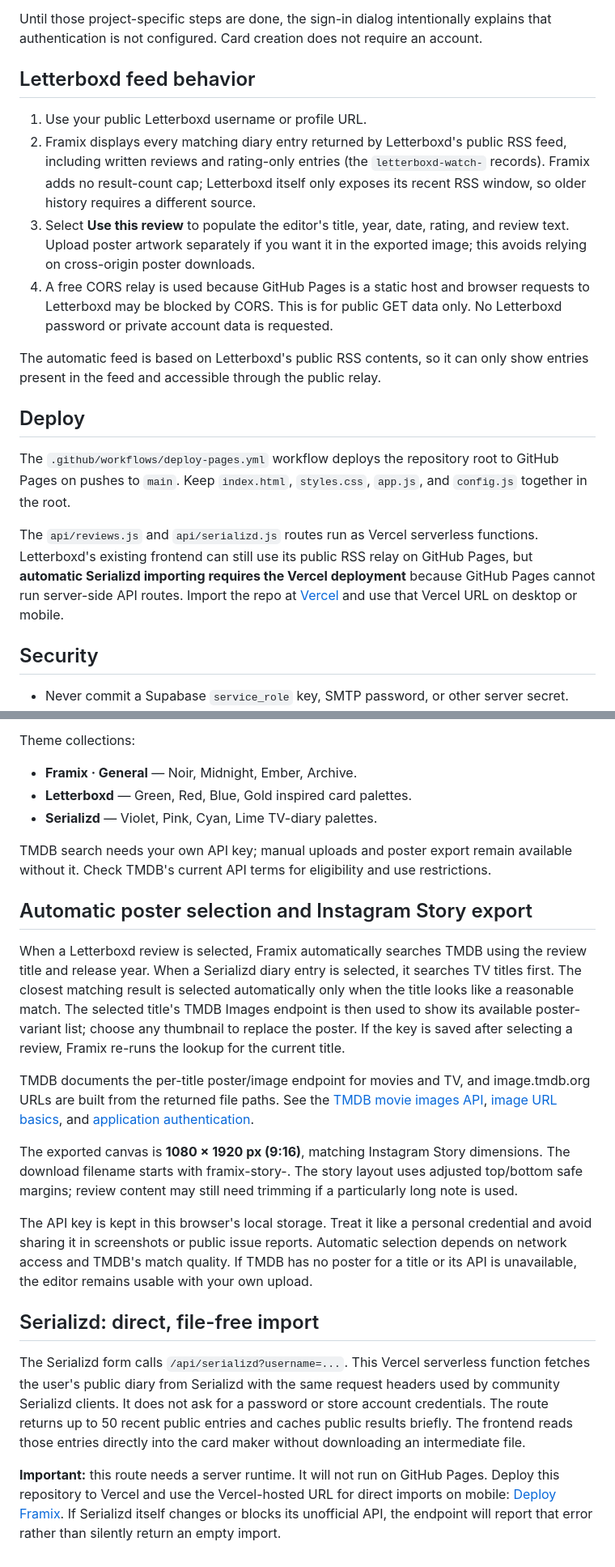
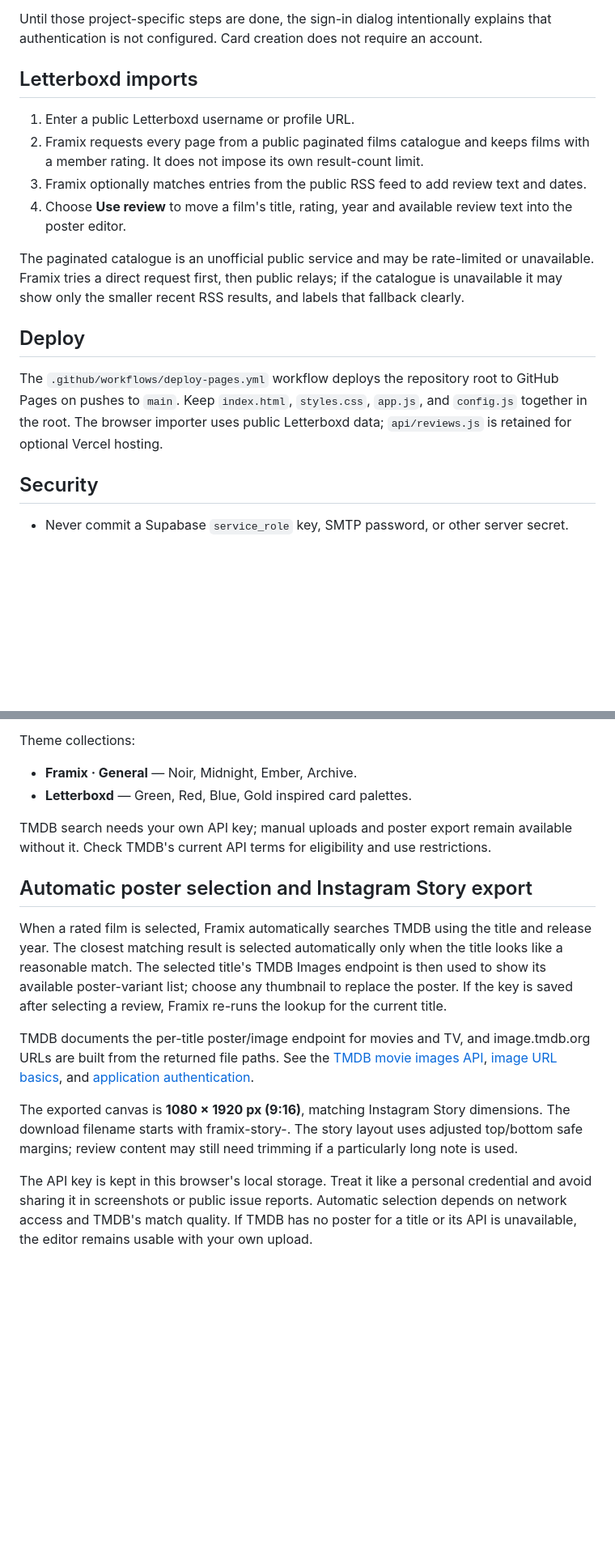
Before and after one commit to Dostovinchi/reelnote-review-cards, a Markdown page: README.md, 2 parts joined by grey strips. Shown at 81% size. Drawn GitHub-style; blank space fills up the shorter version.

Commit message:
Remove Serializd documentation and document all-page Letterboxd import

```diff
--- a/README.md
+++ b/README.md
@@ -30,20 +30,18 @@ A real auth project has to be created in your own Supabase account; its project
 
 Until those project-specific steps are done, the sign-in dialog intentionally explains that authentication is not configured. Card creation does not require an account.
 
-## Letterboxd feed behavior
+## Letterboxd imports
 
-1. Use your public Letterboxd username or profile URL.
-2. Framix displays every matching diary entry returned by Letterboxd's public RSS feed, including written reviews and rating-only entries (the `letterboxd-watch-` records). Framix adds no result-count cap; Letterboxd itself only exposes its recent RSS window, so older history requires a different source.
-3. Select **Use this review** to populate the editor's title, year, date, rating, and review text. Upload poster artwork separately if you want it in the exported image; this avoids relying on cross-origin poster downloads.
-4. A free CORS relay is used because GitHub Pages is a static host and browser requests to Letterboxd may be blocked by CORS. This is for public GET data only. No Letterboxd password or private account data is requested.
+1. Enter a public Letterboxd username or profile URL.
+2. Framix requests every page from a public paginated films catalogue and keeps films with a member rating. It does not impose its own result-count limit.
+3. Framix optionally matches entries from the public RSS feed to add review text and dates.
+4. Choose **Use review** to move a film's title, rating, year and available review text into the poster editor.
 
-The automatic feed is based on Letterboxd's public RSS contents, so it can only show entries present in the feed and accessible through the public relay.
+The paginated catalogue is an unofficial public service and may be rate-limited or unavailable. Framix tries a direct request first, then public relays; if the catalogue is unavailable it may show only the smaller recent RSS results, and labels that fallback clearly.
 
 ## Deploy
 
-The `.github/workflows/deploy-pages.yml` workflow deploys the repository root to GitHub Pages on pushes to `main`. Keep `index.html`, `styles.css`, `app.js`, and `config.js` together in the root.
-
-The `api/reviews.js` and `api/serializd.js` routes run as Vercel serverless functions. Letterboxd's existing frontend can still use its public RSS relay on GitHub Pages, but **automatic Serializd importing requires the Vercel deployment** because GitHub Pages cannot run server-side API routes. Import the repo at [Vercel](https://vercel.com/new/clone?repository-url=https%3A%2F%2Fgithub.com%2FDostovinchi%2Freelnote-review-cards) and use that Vercel URL on desktop or mobile.
+The `.github/workflows/deploy-pages.yml` workflow deploys the repository root to GitHub Pages on pushes to `main`. Keep `index.html`, `styles.css`, `app.js`, and `config.js` together in the root. The browser importer uses public Letterboxd data; `api/reviews.js` is retained for optional Vercel hosting.
 
 ## Security
 
@@ -59,24 +57,16 @@ The poster editor includes a TMDB title search for movies and TV series. Get you
 Theme collections:
 - **Framix · General** — Noir, Midnight, Ember, Archive.
 - **Letterboxd** — Green, Red, Blue, Gold inspired card palettes.
-- **Serializd** — Violet, Pink, Cyan, Lime TV-diary palettes.
 
 TMDB search needs your own API key; manual uploads and poster export remain available without it. Check TMDB's current API terms for eligibility and use restrictions.
 
 
 ## Automatic poster selection and Instagram Story export
 
-When a Letterboxd review is selected, Framix automatically searches TMDB using the review title and release year. When a Serializd diary entry is selected, it searches TV titles first. The closest matching result is selected automatically only when the title looks like a reasonable match. The selected title's TMDB Images endpoint is then used to show its available poster-variant list; choose any thumbnail to replace the poster. If the key is saved after selecting a review, Framix re-runs the lookup for the current title.
+When a rated film is selected, Framix automatically searches TMDB using the title and release year. The closest matching result is selected automatically only when the title looks like a reasonable match. The selected title's TMDB Images endpoint is then used to show its available poster-variant list; choose any thumbnail to replace the poster. If the key is saved after selecting a review, Framix re-runs the lookup for the current title.
 
 TMDB documents the per-title poster/image endpoint for movies and TV, and image.tmdb.org URLs are built from the returned file paths. See the [TMDB movie images API](https://developer.themoviedb.org/reference/movie-images), [image URL basics](https://developer.themoviedb.org/docs/image-basics), and [application authentication](https://developer.themoviedb.org/docs/authentication-application).
 
 The exported canvas is **1080 × 1920 px (9:16)**, matching Instagram Story dimensions. The download filename starts with framix-story-. The story layout uses adjusted top/bottom safe margins; review content may still need trimming if a particularly long note is used.
 
 The API key is kept in this browser's local storage. Treat it like a personal credential and avoid sharing it in screenshots or public issue reports. Automatic selection depends on network access and TMDB's match quality. If TMDB has no poster for a title or its API is unavailable, the editor remains usable with your own upload.
-
-
-## Serializd: direct, file-free import
-
-The Serializd form calls `/api/serializd?username=...`. This Vercel serverless function fetches the user's public diary from Serializd with the same request headers used by community Serializd clients. It does not ask for a password or store account credentials. The route returns up to 50 recent public entries and caches public results briefly. The frontend reads those entries directly into the card maker without downloading an intermediate file.
-
-**Important:** this route needs a server runtime. It will not run on GitHub Pages. Deploy this repository to Vercel and use the Vercel-hosted URL for direct imports on mobile: [Deploy Framix](https://vercel.com/new/clone?repository-url=https%3A%2F%2Fgithub.com%2FDostovinchi%2Freelnote-review-cards). If Serializd itself changes or blocks its unofficial API, the endpoint will report that error rather than silently return an empty import.
```
